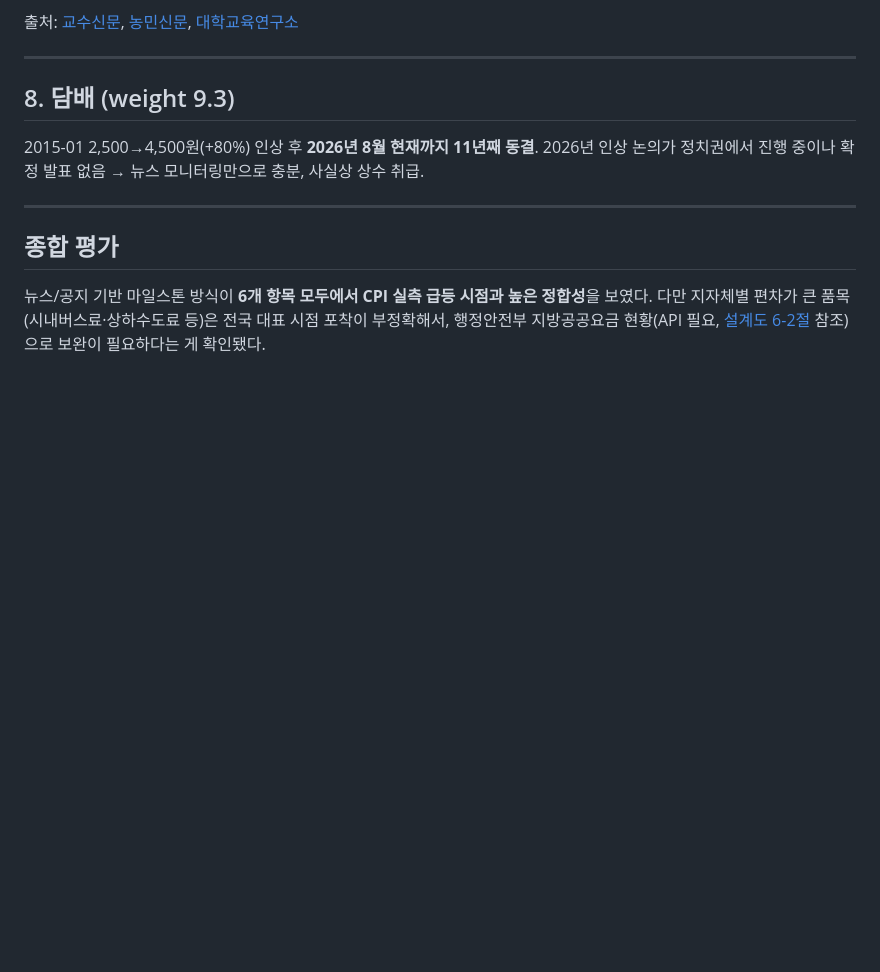
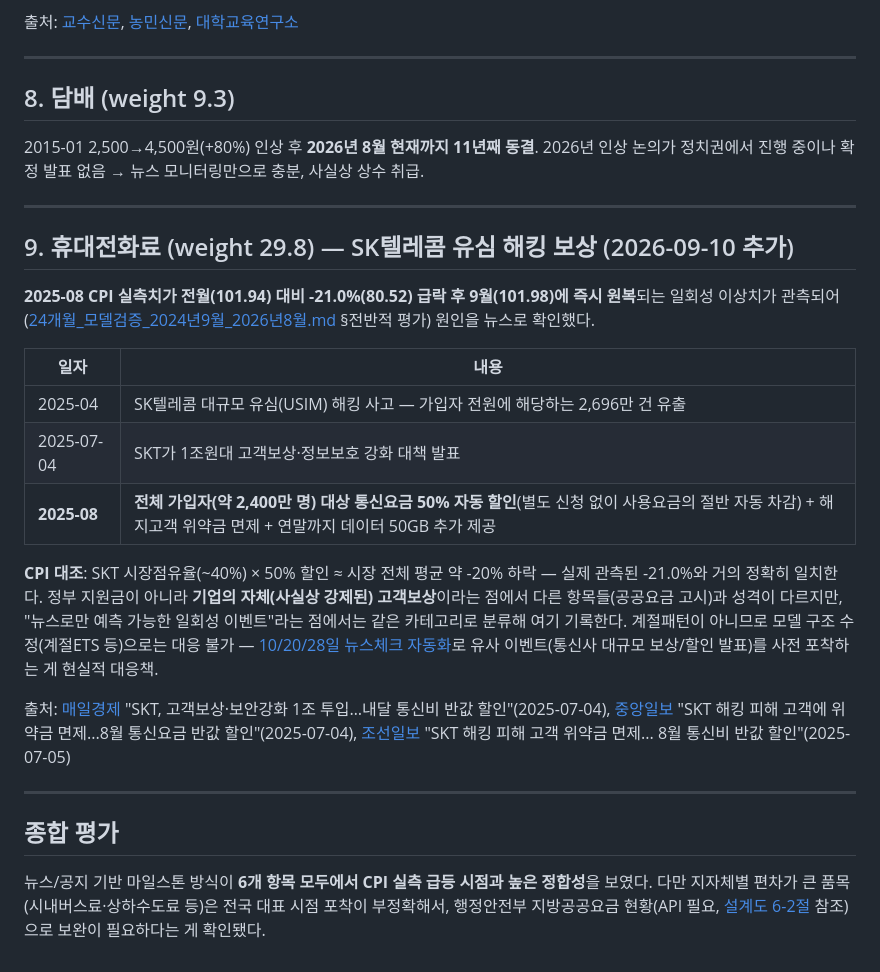
Before and after one commit to jinbala-JWS/JWS-web-DB-Projects, a Markdown page: CPI/뉴스기반_요금개정이력.md, the part around the change. Drawn GitHub-style; blank space fills up the shorter version.

```diff
--- a/CPI/뉴스기반_요금개정이력.md
+++ b/CPI/뉴스기반_요금개정이력.md
@@ -162,6 +162,32 @@ KOSIS 통계설명자료 확인이 여전히 필요(6-2절 유지).
 
 ---
 
+## 9. 휴대전화료 (weight 29.8) — SK텔레콤 유심 해킹 보상 (2026-09-10 추가)
+
+**2025-08 CPI 실측치가 전월(101.94) 대비 -21.0%(80.52) 급락 후 9월(101.98)에 즉시
+원복**되는 일회성 이상치가 관측되어([24개월_모델검증_2024년9월_2026년8월.md](./24개월_모델검증_2024년9월_2026년8월.md) §전반적
+평가) 원인을 뉴스로 확인했다.
+
+| 일자 | 내용 |
+|---|---|
+| 2025-04 | SK텔레콤 대규모 유심(USIM) 해킹 사고 — 가입자 전원에 해당하는 2,696만 건 유출 |
+| 2025-07-04 | SKT가 1조원대 고객보상·정보보호 강화 대책 발표 |
+| **2025-08** | **전체 가입자(약 2,400만 명) 대상 통신요금 50% 자동 할인**(별도 신청 없이 사용요금의 절반 자동 차감) + 해지고객 위약금 면제 + 연말까지 데이터 50GB 추가 제공 |
+
+**CPI 대조**: SKT 시장점유율(~40%) × 50% 할인 ≈ 시장 전체 평균 약 -20% 하락 —
+실제 관측된 -21.0%와 거의 정확히 일치한다. 정부 지원금이 아니라 **기업의
+자체(사실상 강제된) 고객보상**이라는 점에서 다른 항목들(공공요금 고시)과 성격이
+다르지만, "뉴스로만 예측 가능한 일회성 이벤트"라는 점에서는 같은 카테고리로
+분류해 여기 기록한다. 계절패턴이 아니므로 모델 구조 수정(계절ETS 등)으로는
+대응 불가 — [10/20/28일 뉴스체크 자동화](./CPI_예측_프로그램_설계도.md)로
+유사 이벤트(통신사 대규모 보상/할인 발표)를 사전 포착하는 게 현실적 대응책.
+
+출처: [매일경제](https://www.mk.co.kr) "SKT, 고객보상·보안강화 1조 투입…내달 통신비 반값 할인"(2025-07-04),
+[중앙일보](https://www.joongang.co.kr) "SKT 해킹 피해 고객에 위약금 면제...8월 통신요금 반값 할인"(2025-07-04),
+[조선일보](https://www.chosun.com) "SKT 해킹 피해 고객 위약금 면제... 8월 통신비 반값 할인"(2025-07-05)
+
+---
+
 ## 종합 평가
 
 뉴스/공지 기반 마일스톤 방식이 **6개 항목 모두에서 CPI 실측 급등 시점과 높은 정합성**을 보였다.
```
Also changed, not shown: CPI/24개월_모델검증_2024년9월_2026년8월.md (+11 -3 lines).
